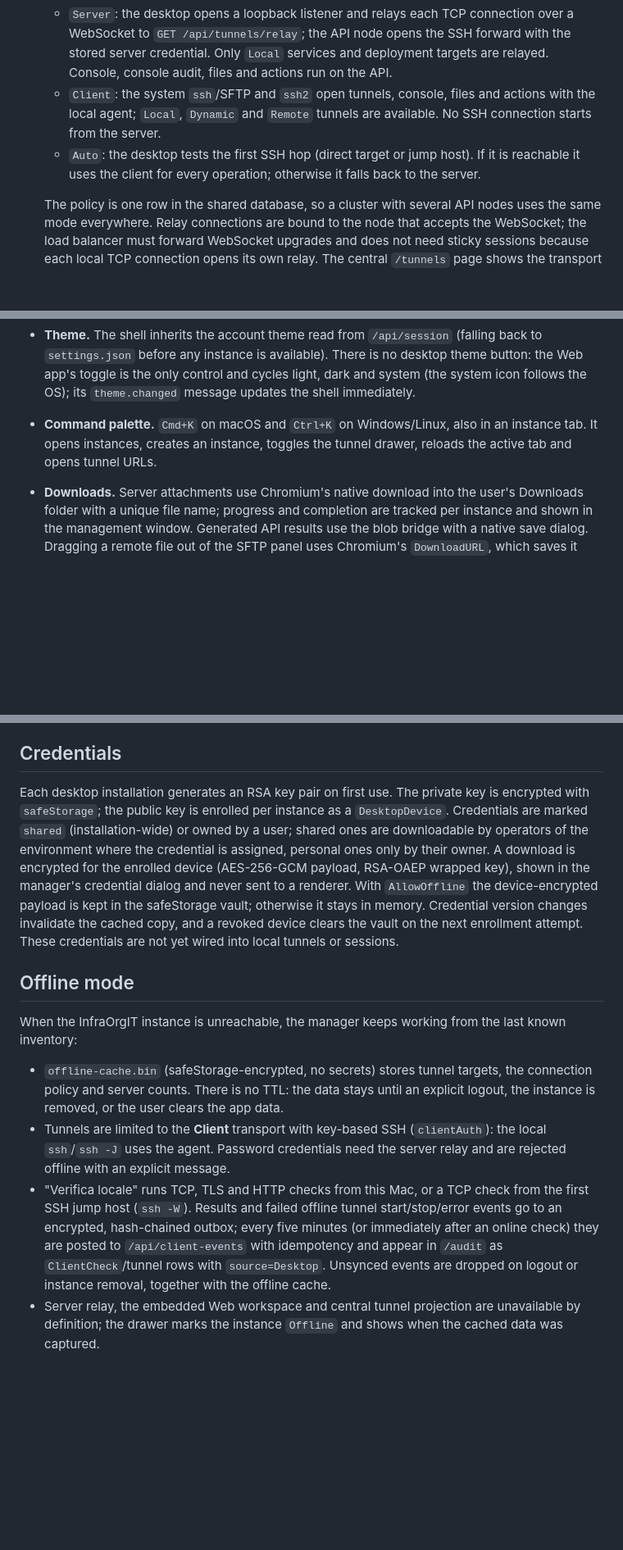
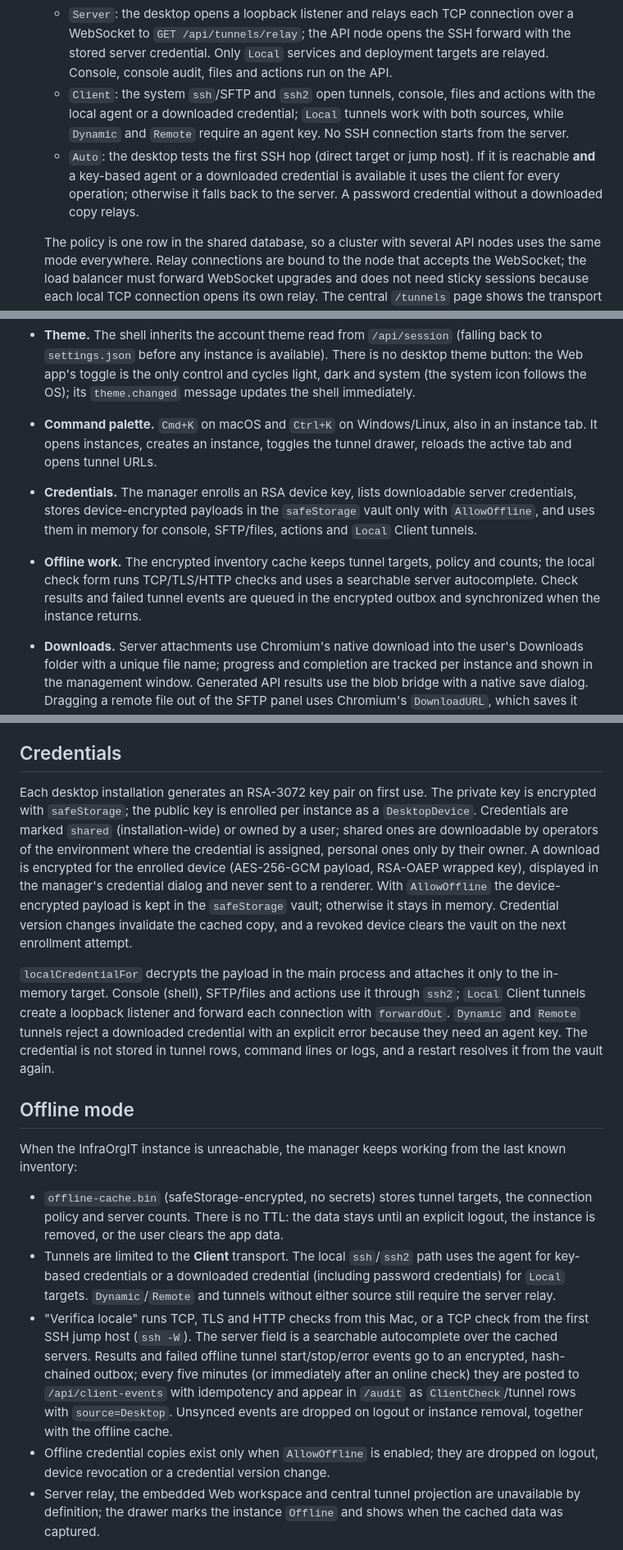
Before and after one commit to SenseiKiritof/InfraOrgITDesktop, a Markdown page: electron/README.md, 3 parts joined by grey strips. Shown at 82% size. Rendered like a GitHub page; blank space fills up the shorter version.

Commit message:
docs: document credentials and offline use in the READMEs

```diff
--- a/electron/README.md
+++ b/electron/README.md
@@ -54,11 +54,13 @@ The screenshots use fictitious demo instances, servers and tunnels.
     and deployment targets are relayed. Console, console audit, files and
     actions run on the API.
   - `Client`: the system `ssh`/SFTP and `ssh2` open tunnels, console, files and
-    actions with the local agent; `Local`, `Dynamic` and `Remote` tunnels are
-    available. No SSH connection starts from the server.
+    actions with the local agent or a downloaded credential; `Local` tunnels
+    work with both sources, while `Dynamic` and `Remote` require an agent key.
+    No SSH connection starts from the server.
   - `Auto`: the desktop tests the first SSH hop (direct target or jump host).
-    If it is reachable it uses the client for every operation; otherwise it
-    falls back to the server.
+    If it is reachable **and** a key-based agent or a downloaded credential is
+    available it uses the client for every operation; otherwise it falls back
+    to the server. A password credential without a downloaded copy relays.
 
   The policy is one row in the shared database, so a cluster with several API
   nodes uses the same mode everywhere. Relay connections are bound to the node
@@ -75,6 +77,14 @@ The screenshots use fictitious demo instances, servers and tunnels.
 - **Command palette.** `Cmd+K` on macOS and `Ctrl+K` on Windows/Linux, also in
   an instance tab. It opens instances, creates an instance, toggles the tunnel
   drawer, reloads the active tab and opens tunnel URLs.
+- **Credentials.** The manager enrolls an RSA device key, lists downloadable
+  server credentials, stores device-encrypted payloads in the `safeStorage`
+  vault only with `AllowOffline`, and uses them in memory for console,
+  SFTP/files, actions and `Local` Client tunnels.
+- **Offline work.** The encrypted inventory cache keeps tunnel targets, policy
+  and counts; the local check form runs TCP/TLS/HTTP checks and uses a
+  searchable server autocomplete. Check results and failed tunnel events are
+  queued in the encrypted outbox and synchronized when the instance returns.
 - **Downloads.** Server attachments use Chromium's native download into the
   user's Downloads folder with a unique file name; progress and completion are
   tracked per instance and shown in the management window. Generated API
@@ -170,17 +180,25 @@ encrypted token archive).
 
 ## Credentials
 
-Each desktop installation generates an RSA key pair on first use. The private
-key is encrypted with `safeStorage`; the public key is enrolled per instance as
-a `DesktopDevice`. Credentials are marked `shared` (installation-wide) or owned
-by a user; shared ones are downloadable by operators of the environment where
-the credential is assigned, personal ones only by their owner. A download is
-encrypted for the enrolled device (AES-256-GCM payload, RSA-OAEP wrapped key),
-shown in the manager's credential dialog and never sent to a renderer. With
-`AllowOffline` the device-encrypted payload is kept in the safeStorage vault;
-otherwise it stays in memory. Credential version changes invalidate the cached
-copy, and a revoked device clears the vault on the next enrollment attempt.
-These credentials are not yet wired into local tunnels or sessions.
+Each desktop installation generates an RSA-3072 key pair on first use. The
+private key is encrypted with `safeStorage`; the public key is enrolled per
+instance as a `DesktopDevice`. Credentials are marked `shared`
+(installation-wide) or owned by a user; shared ones are downloadable by
+operators of the environment where the credential is assigned, personal ones
+only by their owner. A download is encrypted for the enrolled device (AES-256-GCM
+payload, RSA-OAEP wrapped key), displayed in the manager's credential dialog and
+never sent to a renderer. With `AllowOffline` the device-encrypted payload is
+kept in the `safeStorage` vault; otherwise it stays in memory. Credential
+version changes invalidate the cached copy, and a revoked device clears the
+vault on the next enrollment attempt.
+
+`localCredentialFor` decrypts the payload in the main process and attaches it
+only to the in-memory target. Console (shell), SFTP/files and actions use it
+through `ssh2`; `Local` Client tunnels create a loopback listener and forward
+each connection with `forwardOut`. `Dynamic` and `Remote` tunnels reject a
+downloaded credential with an explicit error because they need an agent key.
+The credential is not stored in tunnel rows, command lines or logs, and a
+restart resolves it from the vault again.
 
 ## Offline mode
 
@@ -191,16 +209,20 @@ last known inventory:
   targets, the connection policy and server counts. There is no TTL: the data
   stays until an explicit logout, the instance is removed, or the user clears
   the app data.
-- Tunnels are limited to the **Client** transport with key-based SSH
-  (`clientAuth`): the local `ssh`/`ssh -J` uses the agent. Password credentials
-  need the server relay and are rejected offline with an explicit message.
+- Tunnels are limited to the **Client** transport. The local `ssh`/`ssh2` path
+  uses the agent for key-based credentials or a downloaded credential (including
+  password credentials) for `Local` targets. `Dynamic`/`Remote` and tunnels
+  without either source still require the server relay.
 - "Verifica locale" runs TCP, TLS and HTTP checks from this Mac, or a TCP check
-  from the first SSH jump host (`ssh -W`). Results and failed offline tunnel
+  from the first SSH jump host (`ssh -W`). The server field is a searchable
+  autocomplete over the cached servers. Results and failed offline tunnel
   start/stop/error events go to an encrypted, hash-chained outbox; every five
   minutes (or immediately after an online check) they are posted to
   `/api/client-events` with idempotency and appear in `/audit` as
   `ClientCheck`/tunnel rows with `source=Desktop`. Unsynced events are dropped
   on logout or instance removal, together with the offline cache.
+- Offline credential copies exist only when `AllowOffline` is enabled; they are
+  dropped on logout, device revocation or a credential version change.
 - Server relay, the embedded Web workspace and central tunnel projection are
   unavailable by definition; the drawer marks the instance `Offline` and shows
   when the cached data was captured.
```
Also changed, not shown: other parts of electron/README.md (+14 -4 lines), README.md (+43 -20 lines), docs/screenshots/electron-local-check.png (added).
